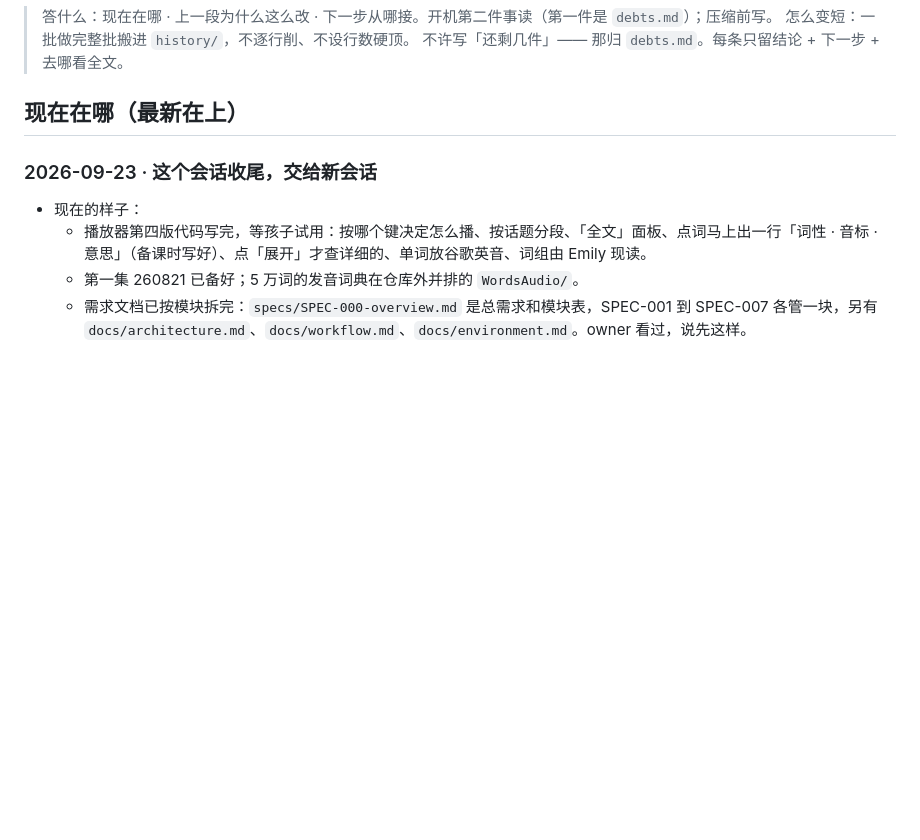
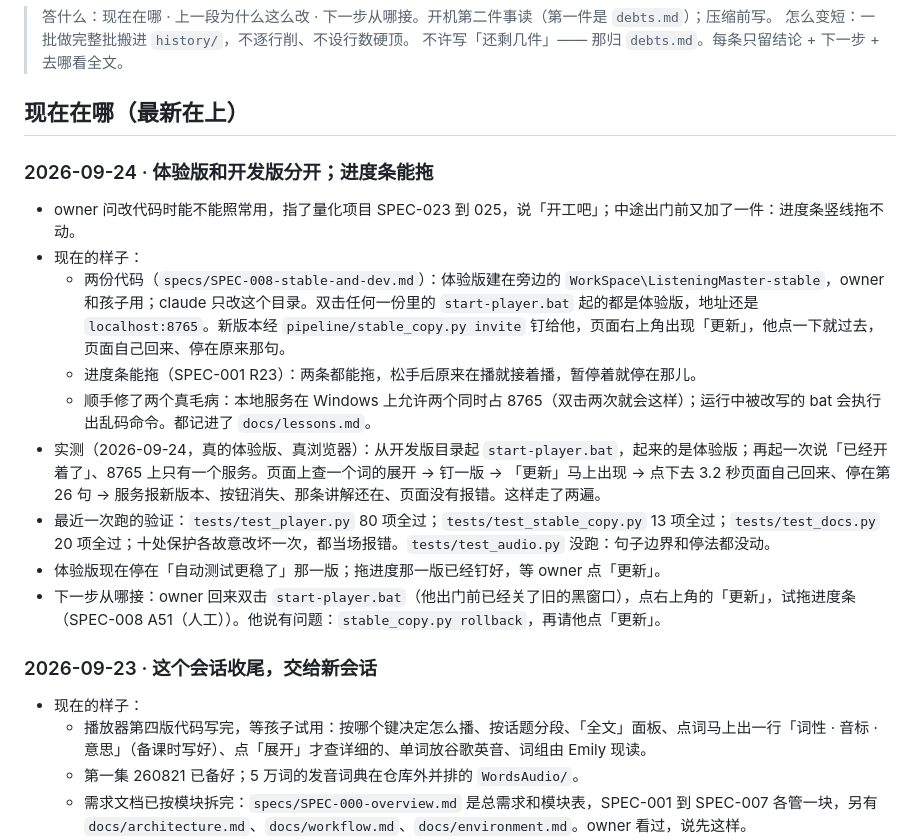
Before and after one commit to wzz427/listeningmaster, a Markdown page: docs/handoff.md, the part around the change. Rendered like a GitHub page; blank space fills up the shorter version.

Commit message:
交接页、欠账表：体验版建好并实测；拖进度做完，钉给 owner 等他点更新
Co-Authored-By: Claude Opus 5.5 (1M context) <noreply@anthropic.com>
Claude-Session: https://claude.ai/code/session_01JkUHfJ2S5YurvrSmqxu1Gj

```diff
--- a/docs/handoff.md
+++ b/docs/handoff.md
@@ -5,6 +5,18 @@
 > 不许写「还剩几件」—— 那归 `debts.md`。每条只留结论 + 下一步 + 去哪看全文。
 
 ## 现在在哪（最新在上）
+
+### 2026-09-24 · 体验版和开发版分开；进度条能拖
+
+- owner 问改代码时能不能照常用，指了量化项目 SPEC-023 到 025，说「开工吧」；中途出门前又加了一件：进度条竖线拖不动。
+- 现在的样子：
+  - 两份代码（`specs/SPEC-008-stable-and-dev.md`）：体验版建在旁边的 `WorkSpace\ListeningMaster-stable`，owner 和孩子用；claude 只改这个目录。双击任何一份里的 `start-player.bat` 起的都是体验版，地址还是 `localhost:8765`。新版本经 `pipeline/stable_copy.py invite` 钉给他，页面右上角出现「更新」，他点一下就过去，页面自己回来、停在原来那句。
+  - 进度条能拖（SPEC-001 R23）：两条都能拖，松手后原来在播就接着播，暂停着就停在那儿。
+  - 顺手修了两个真毛病：本地服务在 Windows 上允许两个同时占 8765（双击两次就会这样）；运行中被改写的 bat 会执行出乱码命令。都记进了 `docs/lessons.md`。
+- 实测（2026-09-24，真的体验版、真浏览器）：从开发版目录起 `start-player.bat`，起来的是体验版；再起一次说「已经开着了」、8765 上只有一个服务。页面上查一个词的展开 → 钉一版 → 「更新」马上出现 → 点下去 3.2 秒页面自己回来、停在第 26 句 → 服务报新版本、按钮消失、那条讲解还在、页面没有报错。这样走了两遍。
+- 最近一次跑的验证：`tests/test_player.py` 80 项全过；`tests/test_stable_copy.py` 13 项全过；`tests/test_docs.py` 20 项全过；十处保护各故意改坏一次，都当场报错。`tests/test_audio.py` 没跑：句子边界和停法都没动。
+- 体验版现在停在「自动测试更稳了」那一版；拖进度那一版已经钉好，等 owner 点「更新」。
+- 下一步从哪接：owner 回来双击 `start-player.bat`（他出门前已经关了旧的黑窗口），点右上角的「更新」，试拖进度条（SPEC-008 A51（人工））。他说有问题：`stable_copy.py rollback`，再请他点「更新」。
 
 ### 2026-09-23 · 这个会话收尾，交给新会话
 
```
Also changed, not shown: CLAUDE.md (+1 -1 lines), docs/debts.md (+2 -2 lines).
